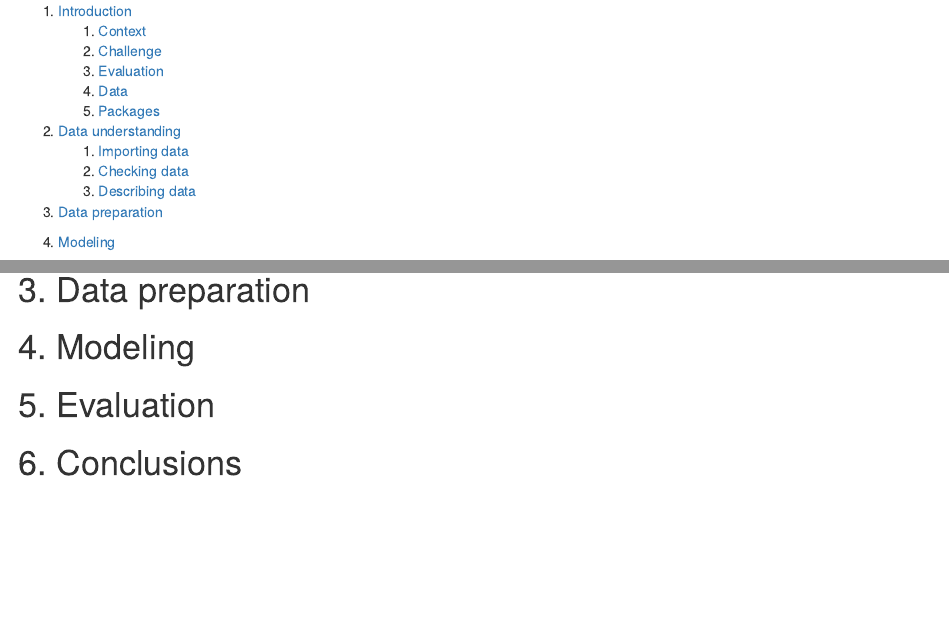
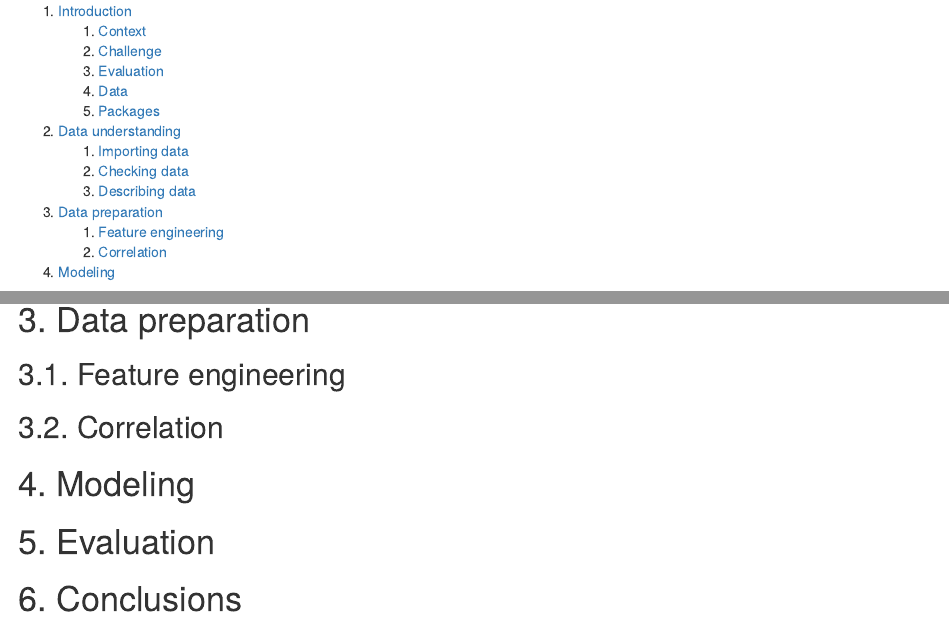
Before and after one commit to SergioRubio/TitanicRKaggle, an R Markdown document (titanic_kaggle.Rmd): the page in a window 1100 px wide, from 190 px down, and a second part further down, joined at a grey line. The pictures show the output file titanic_kaggle.html that the author committed with the source, opened offline.

Commit message:
Start data preparation section

```diff
--- a/titanic_kaggle.Rmd
+++ b/titanic_kaggle.Rmd
@@ -20,6 +20,8 @@ output: "html_document"
     3. [Describing data](#describing_data)
 
 3. [Data preparation](#data_preparation)
+    1. [Feature engineering](#feature_engineering)
+    2. [Correlation](#correlation)
 
 4. [Modeling](#modeling)
 
@@ -449,6 +451,12 @@ ggplot(full_tr, aes(x=Embarked, fill=Survived)) +
 
 # 3. Data preparation <a name="data_preparation"></a> #
 
+## 3.1. Feature engineering <a name="feature_engineering"></a> ##
+
+
+## 3.2. Correlation <a name="correlation"></a> ##
+
+
 # 4. Modeling <a name="modeling"></a> #
 
 # 5. Evaluation <a name="evaluation"></a> #
```
Also changed, not shown: titanic_kaggle.html.
